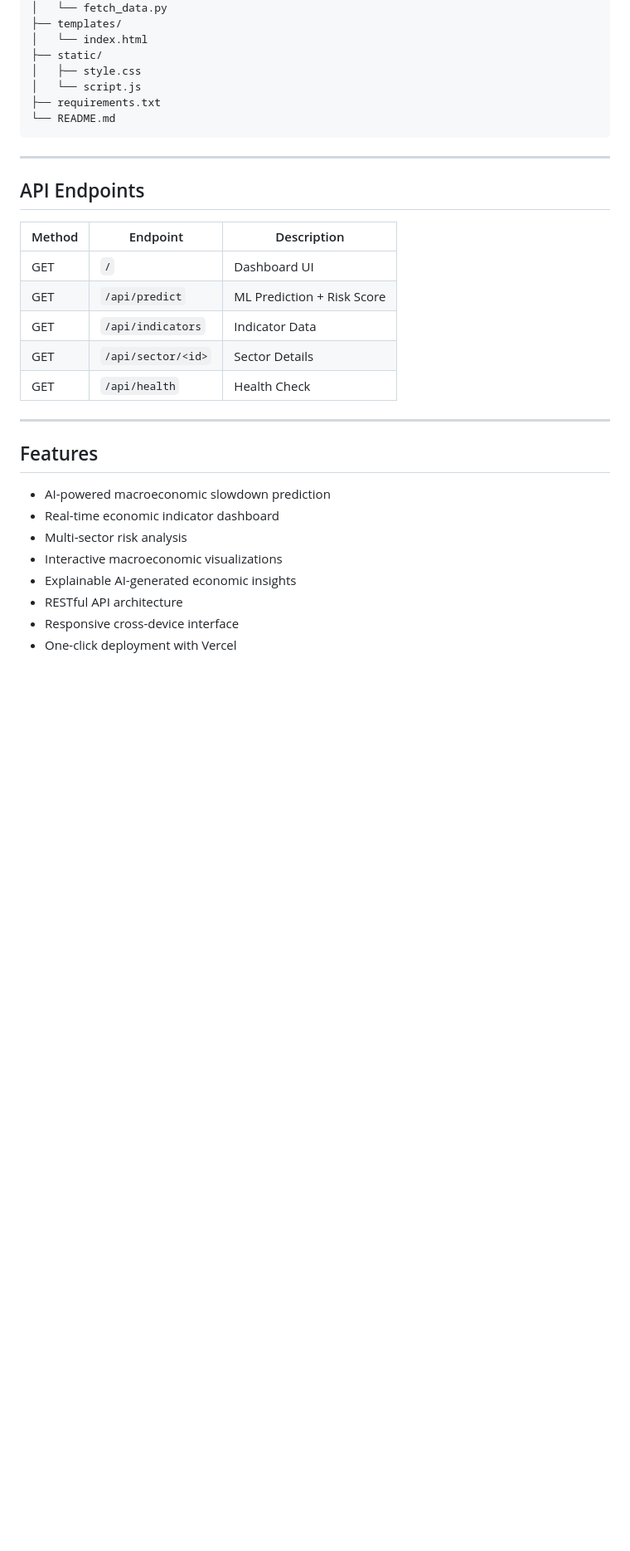
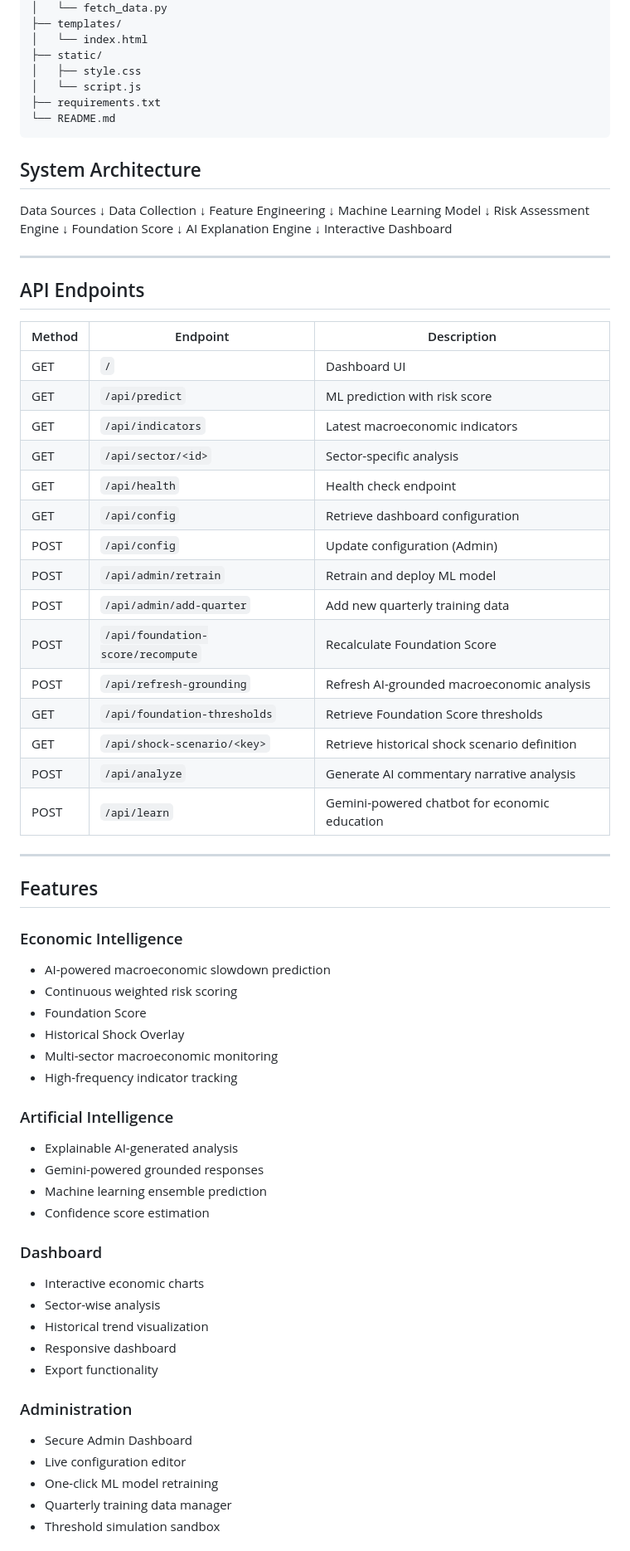
Before and after one commit to kartikeymishradev/india-slowdown-detector-fixed, a Markdown page: README.md, the part around one of its changes. Shown at 83% size. Drawn GitHub-style; blank space fills up the shorter version.

Commit message:
docs: update README with API endpoints and security hardening details, remove all emojis

````diff
--- a/README.md
+++ b/README.md
@@ -128,27 +179,80 @@ arthspandan/
 └── README.md
 ```
 
+## System Architecture
+
+Data Sources
+↓
+Data Collection
+↓
+Feature Engineering
+↓
+Machine Learning Model
+↓
+Risk Assessment Engine
+↓
+Foundation Score
+↓
+AI Explanation Engine
+↓
+Interactive Dashboard
+
 ---
 
 ## API Endpoints
 
-| Method | Endpoint           | Description                |
-| ------ | ------------------ | -------------------------- |
-| GET    | `/`                | Dashboard UI               |
-| GET    | `/api/predict`     | ML Prediction + Risk Score |
-| GET    | `/api/indicators`  | Indicator Data             |
-| GET    | `/api/sector/<id>` | Sector Details             |
-| GET    | `/api/health`      | Health Check               |
+| Method | Endpoint | Description |
+|---------|------------------------------------|-----------------------------------------------|
+| GET | `/` | Dashboard UI |
+| GET | `/api/predict` | ML prediction with risk score |
+| GET | `/api/indicators` | Latest macroeconomic indicators |
+| GET | `/api/sector/<id>` | Sector-specific analysis |
+| GET | `/api/health` | Health check endpoint |
+| GET | `/api/config` | Retrieve dashboard configuration |
+| POST | `/api/config` | Update configuration (Admin) |
+| POST | `/api/admin/retrain` | Retrain and deploy ML model |
+| POST | `/api/admin/add-quarter` | Add new quarterly training data |
+| POST | `/api/foundation-score/recompute` | Recalculate Foundation Score |
+| POST | `/api/refresh-grounding` | Refresh AI-grounded macroeconomic analysis |
+| GET | `/api/foundation-thresholds` | Retrieve Foundation Score thresholds |
+| GET | `/api/shock-scenario/<key>` | Retrieve historical shock scenario definition |
+| POST | `/api/analyze` | Generate AI commentary narrative analysis |
+| POST | `/api/learn` | Gemini-powered chatbot for economic education |
+
 
 ---
 
 ## Features
 
+### Economic Intelligence
+
 - AI-powered macroeconomic slowdown prediction
-- Real-time economic indicator dashboard
-- Multi-sector risk analysis
-- Interactive macroeconomic visualizations
-- Explainable AI-generated economic insights
-- RESTful API architecture
-- Responsive cross-device interface
-- One-click deployment with Vercel
+- Continuous weighted risk scoring
+- Foundation Score
+- Historical Shock Overlay
+- Multi-sector macroeconomic monitoring
+- High-frequency indicator tracking
+
+### Artificial Intelligence
+
+- Explainable AI-generated analysis
+- Gemini-powered grounded responses
+- Machine learning ensemble prediction
+- Confidence score estimation
+
+### Dashboard
+
+- Interactive economic charts
+- Sector-wise analysis
+- Historical trend visualization
+- Responsive dashboard
+- Export functionality
+
+### Administration
+
+- Secure Admin Dashboard
+- Live configuration editor
+- One-click ML model retraining
+- Quarterly training data manager
+- Threshold simulation sandbox
+
````
Also changed, not shown: other parts of README.md (+105 -2 lines).
